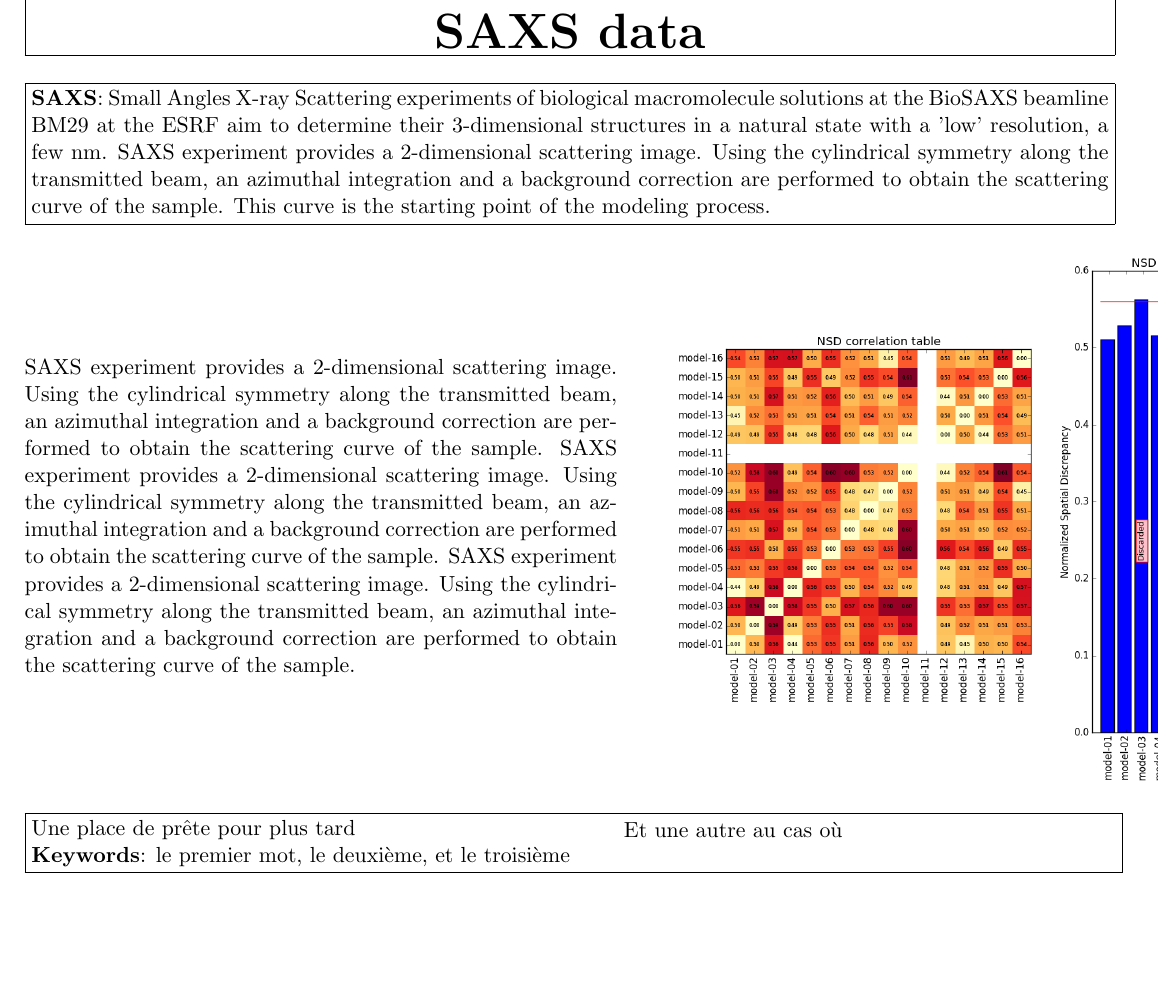
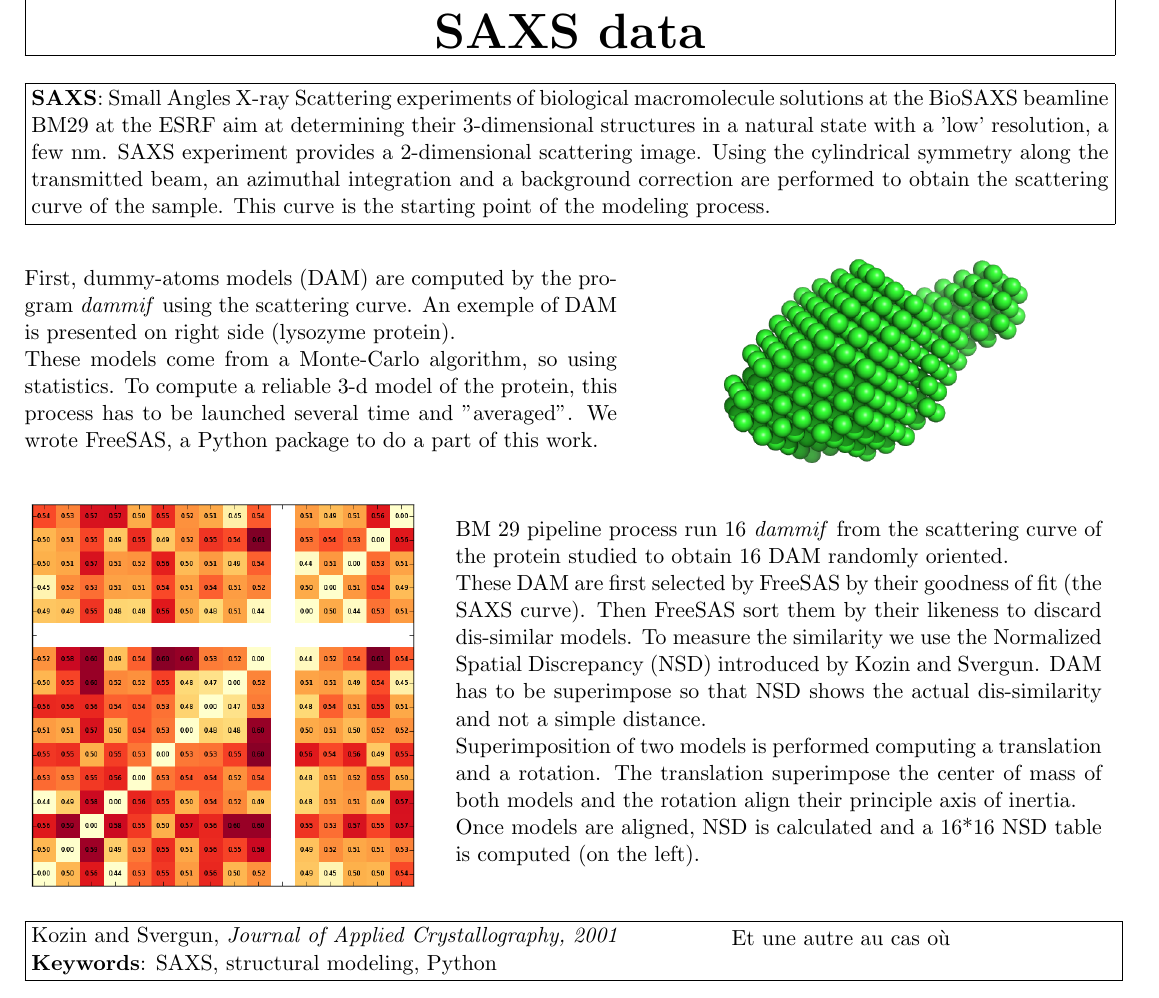
Before and after one commit to gbourgh/ESRFTraining_report, a LaTeX document (bonamis_synthese.tex): part of the page, cut so that both start at the same text, the shorter picture padded with empty space. Compiled offline with pdfLaTeX.

Commit message:
Add a figure and text for synthesis paper

```diff
--- a/bonamis_synthese.tex
+++ b/bonamis_synthese.tex
@@ -81,7 +81,7 @@
 \fbox{\begin{minipage}{\linewidth}
     \textbf{SAXS}:
     Small Angles X-ray Scattering experiments of biological macromolecule
-    solutions at the BioSAXS beamline BM29 at the ESRF aim to determine
+    solutions at the BioSAXS beamline BM29 at the ESRF aim at determining
     their 3-dimensional structures in a natural state with a ’low’
     resolution, a few nm.
     SAXS experiment provides a 2-dimensional scattering image.
@@ -93,27 +93,48 @@
 \end{center}
 %-----------------------------------------------------------%
 
-
-%Essai bloc texte a gauche, image a droite------------------%
+\vspace{-0.6cm}
+%------bloc texte a gauche, image a droite------------------%
 \begin{minipage}{0.55\linewidth}
-    SAXS experiment provides a 2-dimensional scattering image.
-    Using the cylindrical symmetry along the transmitted beam, an
-    azimuthal integration and a background correction are performed to
-    obtain the scattering curve of the sample.
-    SAXS experiment provides a 2-dimensional scattering image.
-    Using the cylindrical symmetry along the transmitted beam, an
-    azimuthal integration and a background correction are performed to
-    obtain the scattering curve of the sample.
-    SAXS experiment provides a 2-dimensional scattering image.
-    Using the cylindrical symmetry along the transmitted beam, an
-    azimuthal integration and a background correction are performed to
-    obtain the scattering curve of the sample.
+    First, dummy-atoms models (DAM) are computed by the program
+    \textit{dammif} using the scattering curve.
+    An exemple of DAM is presented on right side (lysozyme protein).\\
+    These models come from a Monte-Carlo algorithm, so using statistics.
+    To compute a reliable 3-d model of the protein, this process has to
+    be launched several time and "averaged".
+    We wrote FreeSAS, a Python package to do a part of this work.
 
 \end{minipage} \hfill
 \begin{minipage}{0.4\linewidth}
     \begin{flushleft}
-    \includegraphics[scale=0.4]{nsd.png}
+    \includegraphics[scale=0.3]{model.png}
     \end{flushleft}
+\end{minipage}
+%-----------------------------------------------------------%
+
+\vspace{-0.2cm}
+%------bloc texte a droite, image a gauche------------------%
+\begin{minipage}{0.35\linewidth}
+    \begin{flushleft}
+    \includegraphics[scale=0.5]{nsdtable.png}
+    \end{flushleft}
+\end{minipage} \hfill
+\begin{minipage}{0.60\linewidth}
+    BM 29 pipeline process run 16 \textit{dammif} from the scattering curve
+    of the protein studied to obtain 16 DAM randomly oriented.\\
+    These DAM are first selected by FreeSAS by their goodness of fit (the
+    SAXS curve).
+    Then FreeSAS sort them by their likeness to discard dis-similar models.
+    To measure the similarity we use the Normalized Spatial Discrepancy (NSD)
+    introduced by Kozin and Svergun.
+    DAM has to be superimpose so that NSD shows the actual dis-similarity and
+    not a simple distance.\\
+    Superimposition of two models is performed computing a translation and a
+    rotation.
+    The translation superimpose the center of mass of both models and the
+    rotation align their principle axis of inertia.\\
+    Once models are aligned, NSD is calculated and a 16*16 NSD table is
+    computed (on the left).
 \end{minipage}
 %-----------------------------------------------------------%
 
@@ -121,17 +142,17 @@
 %Notes de fin-----------------------------------------------%
 \begin{center}
 \fbox{\begin{minipage}{\linewidth}
-\begin{minipage}{0.45\linewidth}
-    Une place de pr\^ete pour plus tard
+\begin{minipage}{0.60\linewidth}
+    Kozin and Svergun, \textit{Journal of Applied Crystallography, 2001}
 \end{minipage}
 \hfill
-\begin{minipage}{0.45\linewidth}
+\begin{minipage}{0.35\linewidth}
     Et une autre au cas o\`u
 \end{minipage}
 
 \begin{minipage}{0.95\linewidth}
     \textbf{Keywords}:
-    le premier mot, le deuxi\`eme, et le troisi\`eme
+    SAXS, structural modeling, Python
 \end{minipage}
 \end{minipage}
 }
```
Also changed, not shown: nsdtable.png (added).
